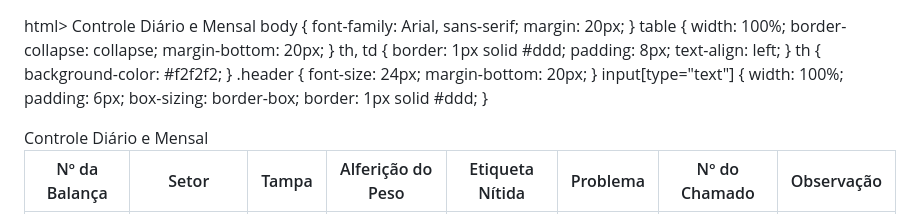
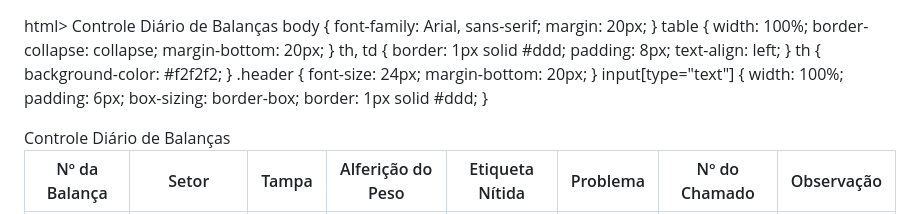
Before and after one commit to JadeWallace/Controle-Di-rio-e-Mensal-de-Balan-as, a Markdown page: README.md, the part around the change. Rendered like a GitHub page.

```diff
--- a/README.md
+++ b/README.md
@@ -1,6 +1,6 @@
 html>
     <head>
-        <title>Controle Diário e Mensal</title>
+        <title>Controle Diário de Balanças</title>
         <style>
             body {
                 font-family: Arial, sans-serif;
@@ -32,7 +32,7 @@ html>
         </style>
     </head>
     <body>
-        <div class="header">Controle Diário e Mensal</div>
+        <div class="header">Controle Diário de Balanças</div>
         <table>
             <thead>
                 <tr>
```
